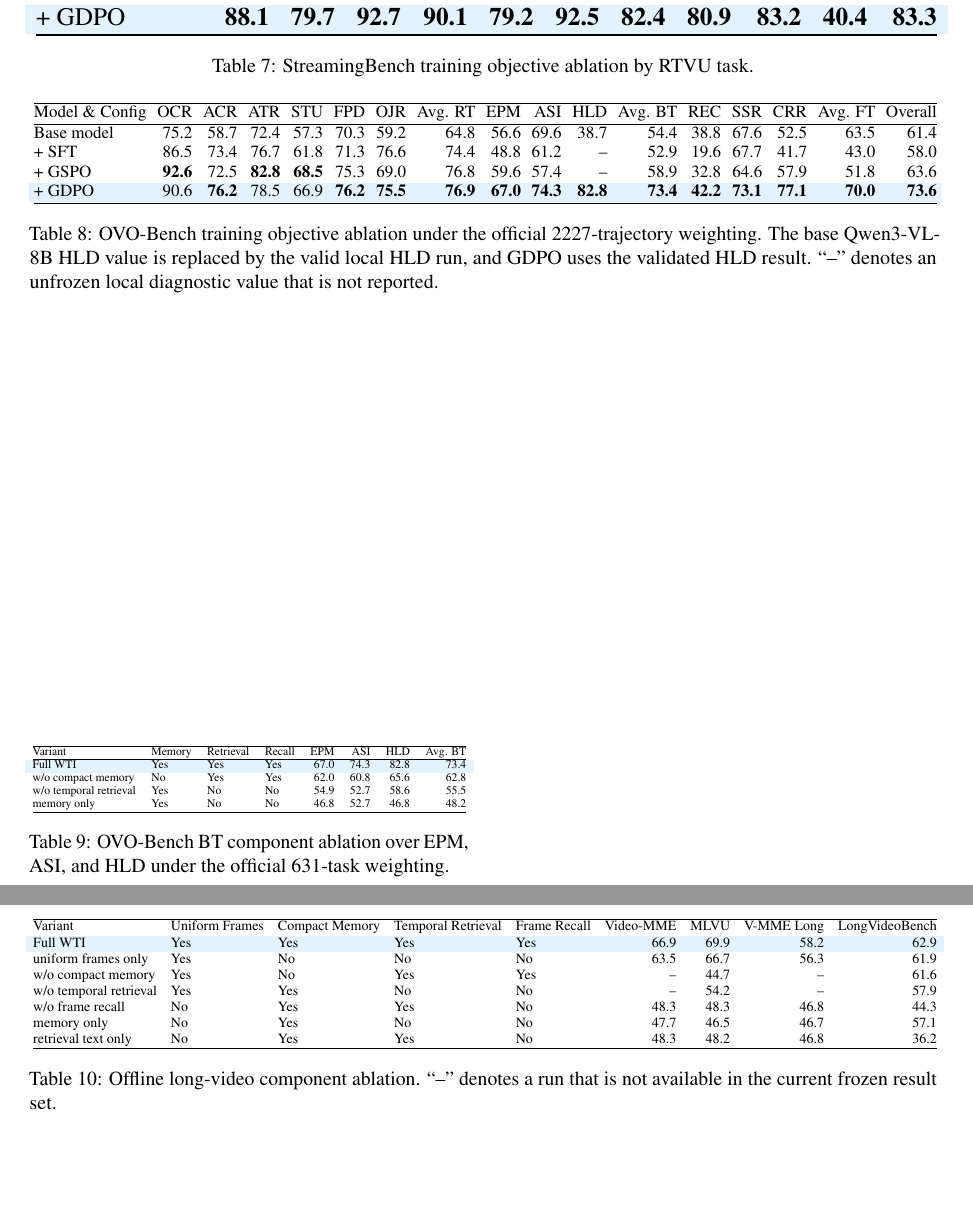
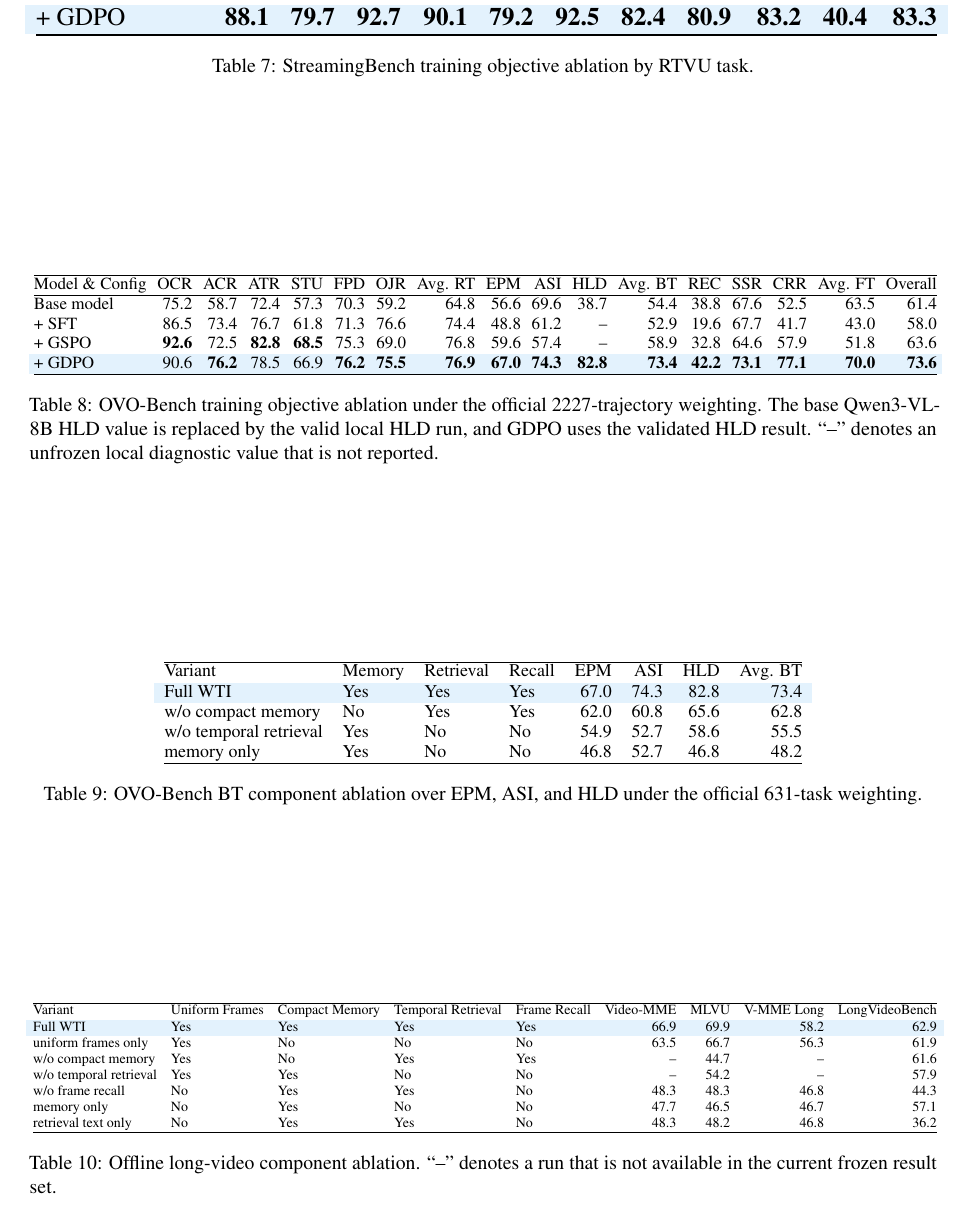
Before and after one commit to Khadgar123/thinkstream-overleaf, a LaTeX paper (main.tex, which reads 7_appendix.tex): two parts of pages 13 and 14 of 14 before the commit and part of page 13 of 13 after it, the two joined at a grey line, cut so that both start at the same text, the shorter picture padded with empty space. Compiled offline with pdfLaTeX.

Commit message:
Sync appendix table layout

```diff
--- a/7_appendix.tex
+++ b/7_appendix.tex
@@ -129,10 +129,10 @@ Together, Tables~\ref{tab:streamingbench_train_ablation}--\ref{tab:offline_compo
   \label{tab:ovobench_train_ablation}
 \end{table*}
 
-\begin{table}[!t]
+\begin{table*}[!t]
   \centering
   \small
-  \resizebox{\columnwidth}{!}{
+  \setlength{\tabcolsep}{5pt}
   \begin{tabular}{@{}llllrrrr@{}}
     \hline
     Variant & Memory & Retrieval & Recall & EPM & ASI & HLD & Avg. BT \\
@@ -143,10 +143,10 @@ Together, Tables~\ref{tab:streamingbench_train_ablation}--\ref{tab:offline_compo
     w/o temporal retrieval & Yes & No & No & 54.9 & 52.7 & 58.6 & 55.5 \\
     memory only & Yes & No & No & 46.8 & 52.7 & 46.8 & 48.2 \\
     \hline
-  \end{tabular}}
+  \end{tabular}
   \caption{OVO-Bench BT component ablation over EPM, ASI, and HLD under the official 631-task weighting.}
   \label{tab:ovo_bt_component_ablation}
-\end{table}
+\end{table*}
 
 \begin{table*}[!t]
   \centering
```
